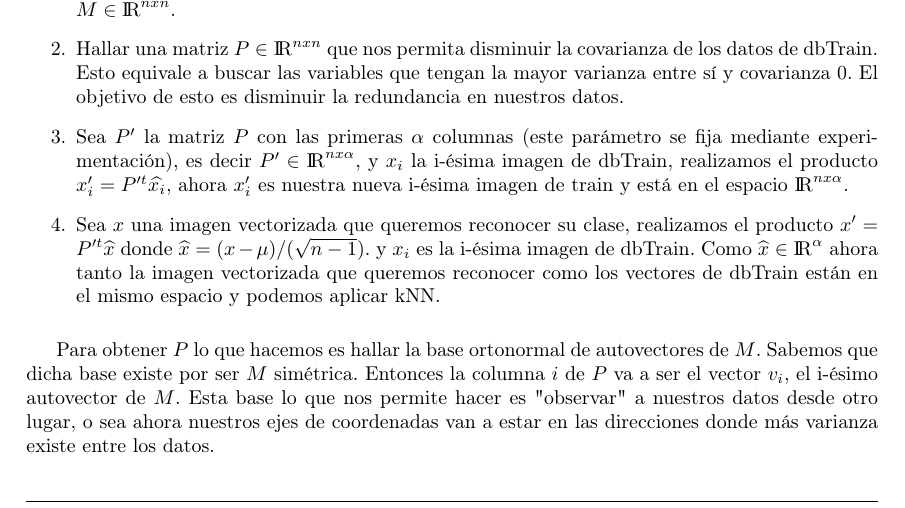
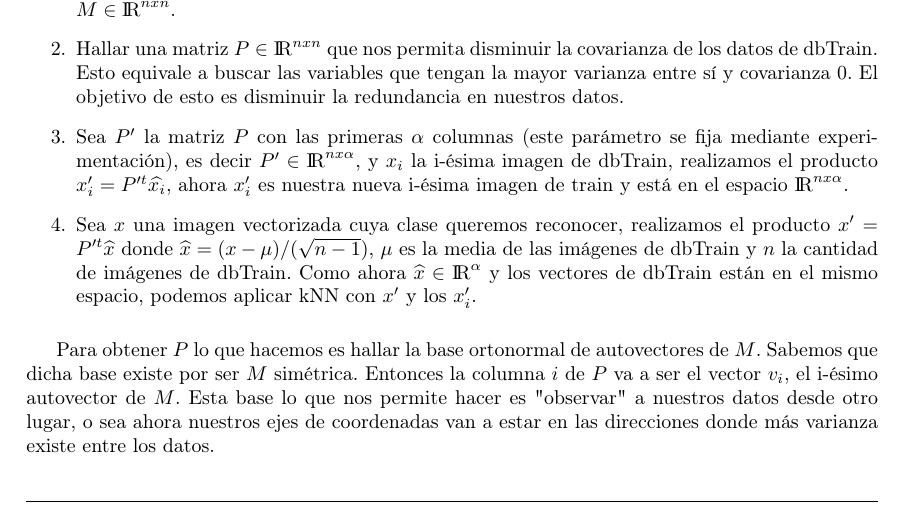
Before and after one commit to german94/image-processing, a LaTeX document (TP2/InformeCompleto/document.tex, which reads TP2/InformeCompleto/intro.tex): part of page 3 of 9, cut so that both start at the same text. Compiled offline with pdfLaTeX.

Commit message:
arregle un item de la intro

```diff
--- a/TP2/InformeCompleto/intro.tex
+++ b/TP2/InformeCompleto/intro.tex
@@ -14,7 +14,7 @@ En el presente trabajo utilizaremos los métodos de kNN y PCA para llevar a cabo
 \item Tomamos los vectores de dbTrain que usaremos para comparar la imagen que queremos reconocer en forma matricial (cada vector una fila de la matriz) y hallar la matriz de covarianza $M \in {\rm I\!R}^{nxn}$.
 \item Hallar una matriz $P \in {\rm I\!R}^{nxn}$ que nos permita disminuir la covarianza de los datos de dbTrain. Esto equivale a buscar las variables que tengan la mayor varianza entre sí y covarianza 0. El objetivo de esto es disminuir la redundancia en nuestros datos.
 \item Sea $P'$ la matriz $P$ con las primeras $\alpha$ columnas (este parámetro se fija mediante experimentación), es decir $P' \in {\rm I\!R}^{nx\alpha}$, y $x_i$ la i-ésima imagen de dbTrain, realizamos el producto $x'_i = P'^t \widehat{x_i}$, ahora $x'_i$ es nuestra nueva i-ésima imagen de train y está en el espacio ${\rm I\!R}^{nx\alpha}$.
-\item Sea $x$ una imagen vectorizada que queremos reconocer su clase, realizamos el producto $x'= P'^t\widehat{x}$ donde $\widehat{x} = (x - \mu) / (\sqrt{n - 1})$. y $x_i$ es la i-ésima imagen de dbTrain. Como $\widehat{x} \in {\rm I\!R}^{\alpha}$ ahora tanto la imagen vectorizada que queremos reconocer como los vectores de dbTrain están en el mismo espacio y podemos aplicar kNN.
+\item Sea $x$ una imagen vectorizada cuya clase queremos reconocer, realizamos el producto $x'= P'^t\widehat{x}$ donde $\widehat{x} = (x - \mu) / (\sqrt{n - 1})$, $\mu$ es la media de las imágenes de dbTrain y $n$ la cantidad de imágenes de dbTrain. Como ahora $\widehat{x} \in {\rm I\!R}^{\alpha}$ y los vectores de dbTrain están en el mismo espacio, podemos aplicar kNN con $x'$ y los $x'_i$.
 \end{enumerate}
 
 Para obtener $P$ lo que hacemos es hallar la base ortonormal de autovectores de $M$. Sabemos que dicha base existe por ser $M$ simétrica. Entonces la columna $i$ de $P$ va a ser el vector $v_i$, el i-ésimo autovector de $M$. Esta base lo que nos permite hacer es "observar" a nuestros datos desde otro lugar, o sea ahora nuestros ejes de coordenadas van a estar en las direcciones donde más varianza existe entre los datos.
```
Also changed, not shown: TP2/InformeCompleto/document.pdf.
